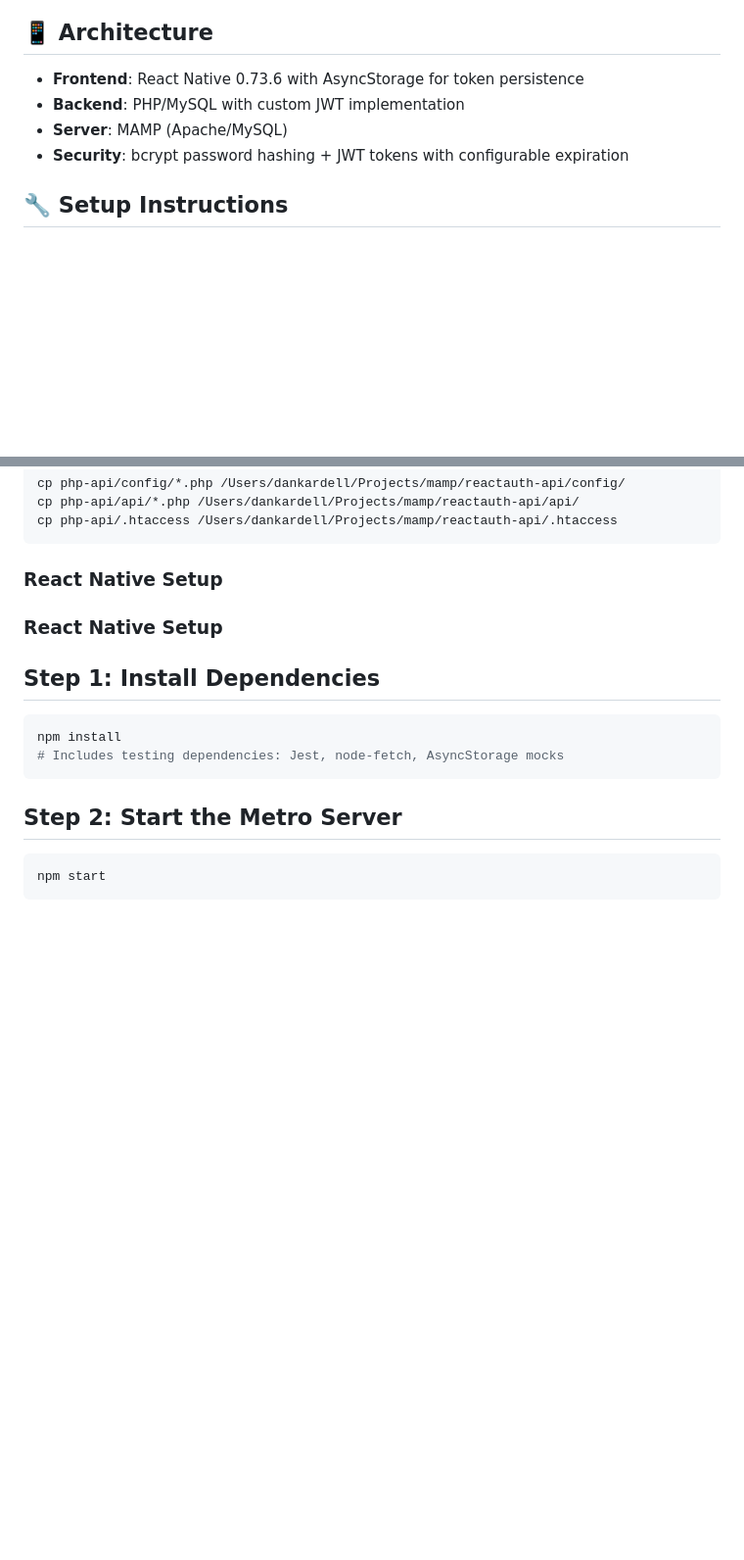
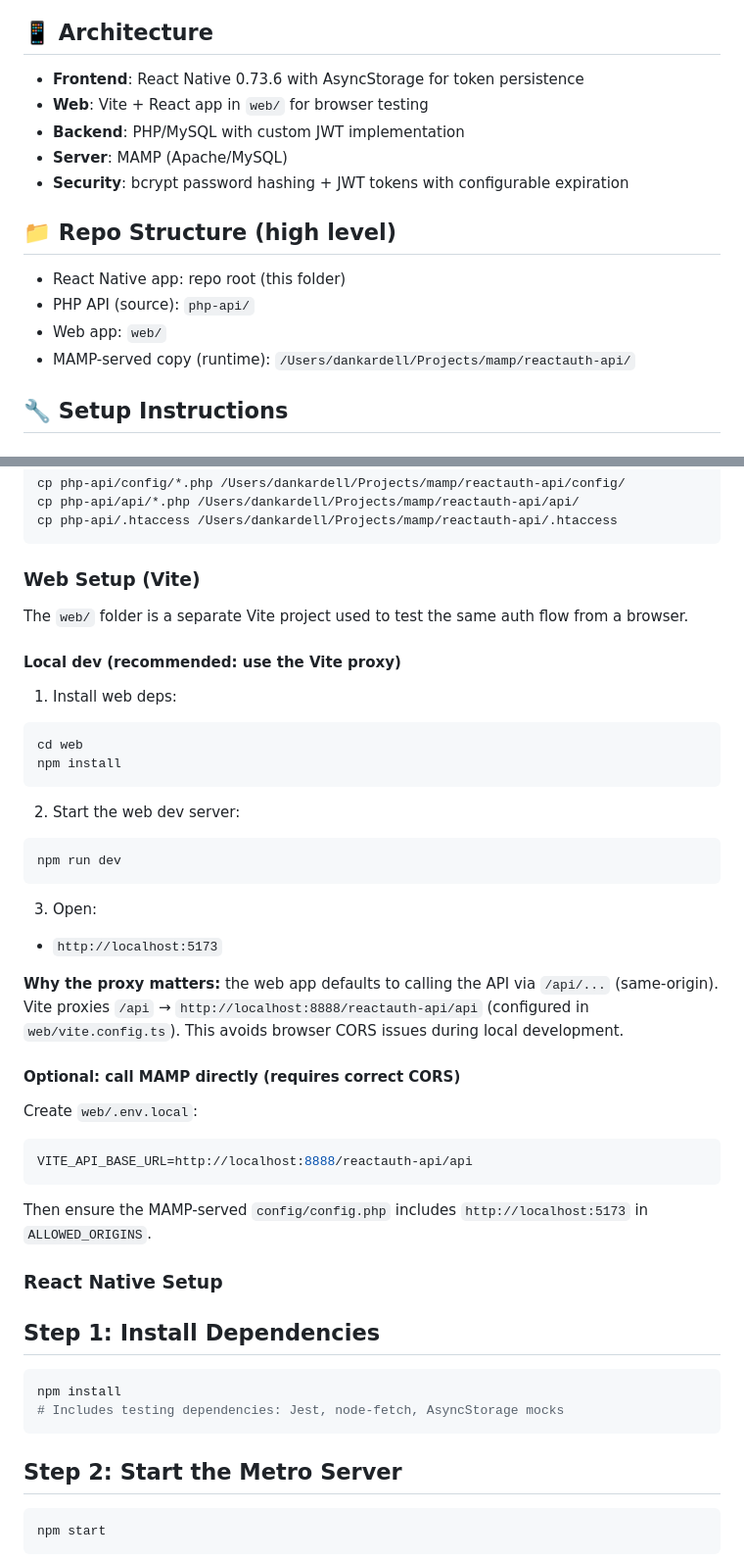
Before and after one commit to justdan0227/ReactAuthExample, a Markdown page: README.md, 2 parts joined by grey strips. Shown at 98% size. Drawn GitHub-style; blank space fills up the shorter version.

Commit message:
Docs: add web app setup and proxy notes

````diff
--- a/README.md
+++ b/README.md
@@ -19,9 +19,17 @@ A complete React Native CLI application demonstrating **JWT authentication** wit
 ## 📱 Architecture
 
 - **Frontend**: React Native 0.73.6 with AsyncStorage for token persistence
+- **Web**: Vite + React app in `web/` for browser testing
 - **Backend**: PHP/MySQL with custom JWT implementation
 - **Server**: MAMP (Apache/MySQL)
 - **Security**: bcrypt password hashing + JWT tokens with configurable expiration
+
+## 📁 Repo Structure (high level)
+
+- React Native app: repo root (this folder)
+- PHP API (source): `php-api/`
+- Web app: `web/`
+- MAMP-served copy (runtime): `/Users/dankardell/Projects/mamp/reactauth-api/`
 
 ## 🔧 Setup Instructions
 
@@ -44,7 +52,37 @@ cp php-api/api/*.php /Users/dankardell/Projects/mamp/reactauth-api/api/
 cp php-api/.htaccess /Users/dankardell/Projects/mamp/reactauth-api/.htaccess
 ```
 
-### React Native Setup
+### Web Setup (Vite)
+
+The `web/` folder is a separate Vite project used to test the same auth flow from a browser.
+
+#### Local dev (recommended: use the Vite proxy)
+
+1) Install web deps:
+```bash
+cd web
+npm install
+```
+
+2) Start the web dev server:
+```bash
+npm run dev
+```
+
+3) Open:
+- `http://localhost:5173`
+
+**Why the proxy matters:** the web app defaults to calling the API via `/api/...` (same-origin).
+Vite proxies `/api` → `http://localhost:8888/reactauth-api/api` (configured in `web/vite.config.ts`).
+This avoids browser CORS issues during local development.
+
+#### Optional: call MAMP directly (requires correct CORS)
+
+Create `web/.env.local`:
+```env
+VITE_API_BASE_URL=http://localhost:8888/reactauth-api/api
+```
+Then ensure the MAMP-served `config/config.php` includes `http://localhost:5173` in `ALLOWED_ORIGINS`.
 
 ### React Native Setup
 
````
Also changed, not shown: other parts of README.md (+5 -0 lines).
